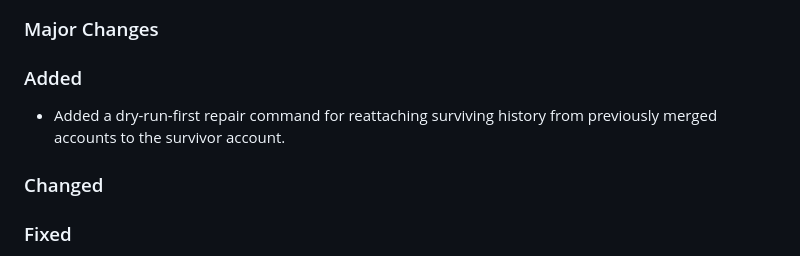
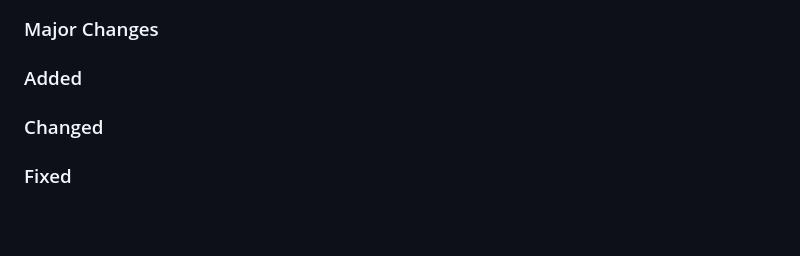
Before and after one commit to Feradach/an_tir_authorization, a Markdown page: CHANGELOG.md, the part around the change. GitHub-like rendering; blank space fills up the shorter version.

Commit message:
Removed non-user facing changelog note.

```diff
--- a/CHANGELOG.md
+++ b/CHANGELOG.md
@@ -5,7 +5,7 @@
 
 ### Added
 
-- Added a dry-run-first repair command for reattaching surviving history from previously merged accounts to the survivor account.
+
 
 ### Changed
 
```
